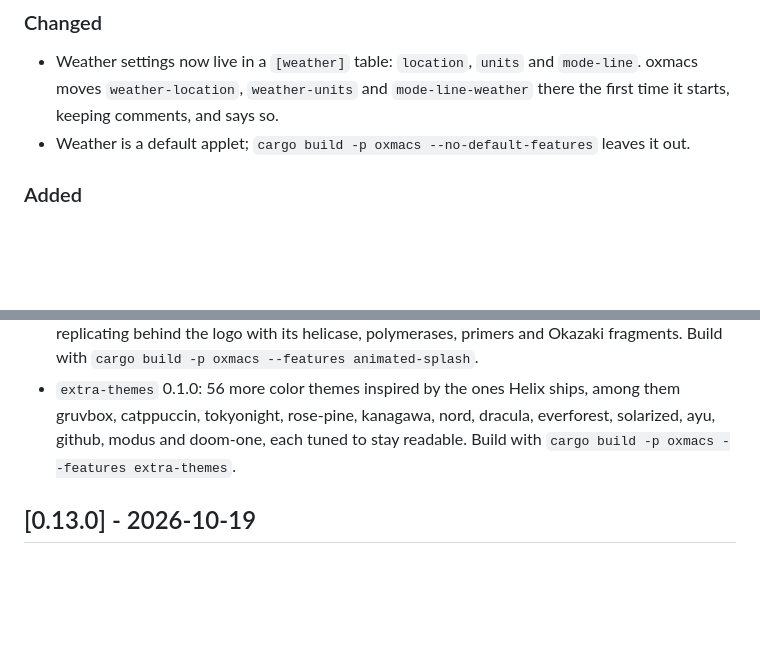
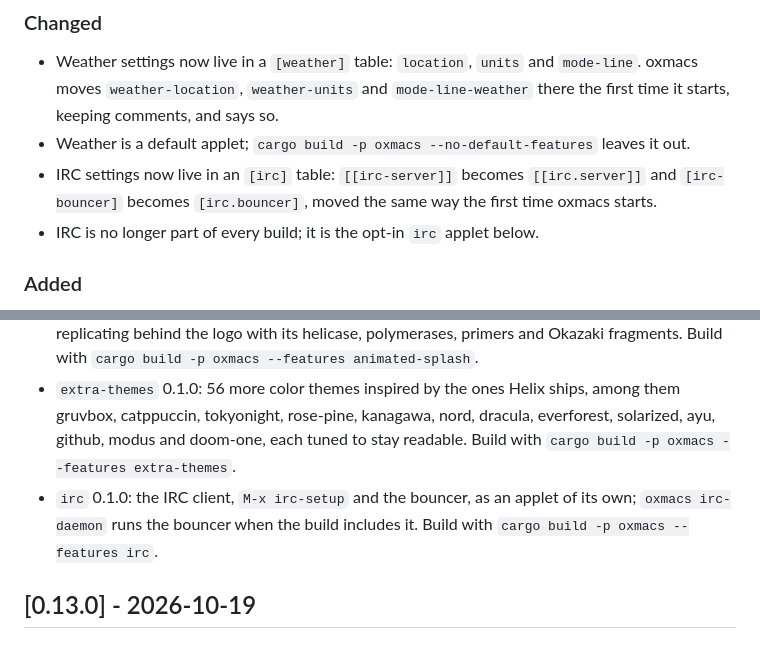
Before and after one commit to collide2954/oxmacs, a Markdown page: CHANGELOG.md, 2 parts joined by grey strips. Drawn GitHub-style; blank space fills up the shorter version.

Commit message:
Document IRC as the opt-in irc applet

```diff
--- a/CHANGELOG.md
+++ b/CHANGELOG.md
@@ -8,6 +8,8 @@ Notable changes to oxmacs, called mx before 0.12. The format follows [Keep a Cha
 
 - Weather settings now live in a `[weather]` table: `location`, `units` and `mode-line`. oxmacs moves `weather-location`, `weather-units` and `mode-line-weather` there the first time it starts, keeping comments, and says so.
 - Weather is a default applet; `cargo build -p oxmacs --no-default-features` leaves it out.
+- IRC settings now live in an `[irc]` table: `[[irc-server]]` becomes `[[irc.server]]` and `[irc-bouncer]` becomes `[irc.bouncer]`, moved the same way the first time oxmacs starts.
+- IRC is no longer part of every build; it is the opt-in `irc` applet below.
 
 ### Added
 
@@ -27,6 +29,7 @@ Notable changes to oxmacs, called mx before 0.12. The format follows [Keep a Cha
 - `demo` 0.1.0: an example applet, `M-x demo`, showing how applets add commands, keys, buffers, prompts, questions, effects, GUI panels, a config table (`[demo] sides`) and a doctor section. Build with `cargo build -p oxmacs --features demo`.
 - `animated-splash` 0.1.0: the start screen draws the oxmacs logo in block letters, animated above the keys; `a` cycles a drifting plasma field with a shimmer, a color wave, the logo assembling from scattered pixels, a network of neurons whose signals light the letters as they pass, and DNA replicating behind the logo with its helicase, polymerases, primers and Okazaki fragments. Build with `cargo build -p oxmacs --features animated-splash`.
 - `extra-themes` 0.1.0: 56 more color themes inspired by the ones Helix ships, among them gruvbox, catppuccin, tokyonight, rose-pine, kanagawa, nord, dracula, everforest, solarized, ayu, github, modus and doom-one, each tuned to stay readable. Build with `cargo build -p oxmacs --features extra-themes`.
+- `irc` 0.1.0: the IRC client, `M-x irc-setup` and the bouncer, as an applet of its own; `oxmacs irc-daemon` runs the bouncer when the build includes it. Build with `cargo build -p oxmacs --features irc`.
 
 ## [0.13.0] - 2026-10-19
 
```
Also changed, not shown: README.md (+1 -1 lines).
